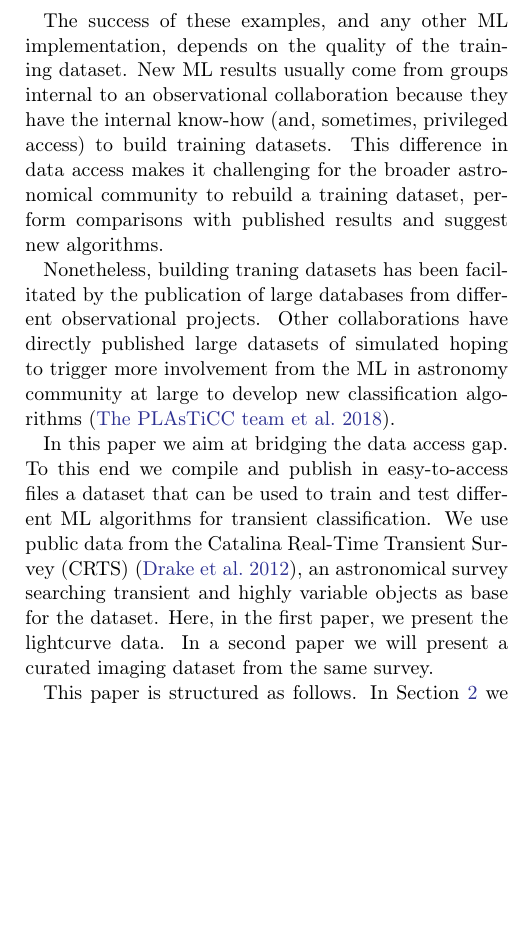
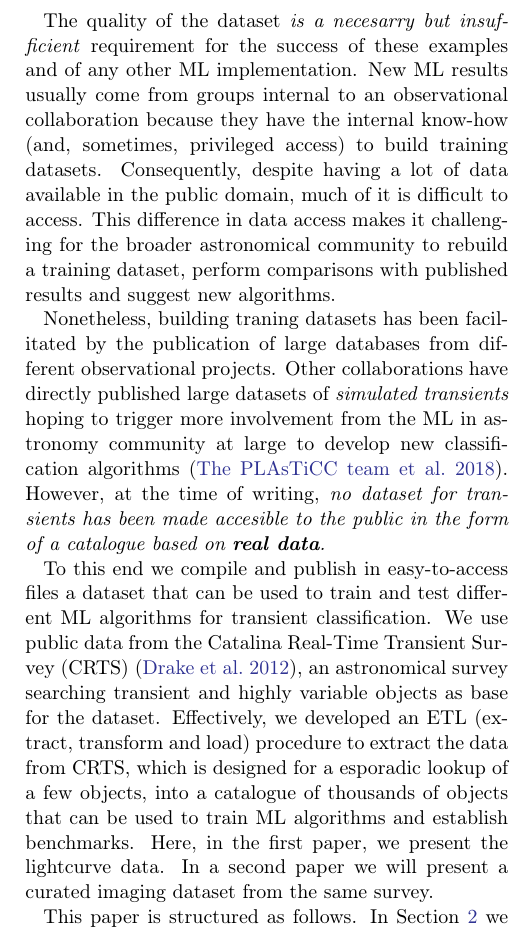
Before and after one commit to MachineLearningUniandes/MANTRA, a LaTeX paper (papers/lightcurves/main.tex): part of one column of page 2 of 10, cut at the place of the change, the shorter picture padded with empty space. Compiled offline with pdfLaTeX.

Commit message:
included clarifications and etl

```diff
--- a/papers/lightcurves/main.tex
+++ b/papers/lightcurves/main.tex
@@ -122,28 +122,37 @@ vs. real transients) based on data from the SkyMapper Supernova and
 Transient  Survey and the High cadence Transient Survey (HiTS)
 \citep{1708.08947,1701.00458}.
 
-The success of these examples, and any other ML implementation,
-depends on the quality of the training dataset.
+% The success of these examples, and any other ML implementation,
+% depends on the quality of the training dataset.
+The quality of the dataset \textit{is a necesarry but insufficient}
+requirement for the success of these examples and of any other ML implementation.
 New ML results usually come from groups internal to an observational
 collaboration because they have the internal know-how (and, sometimes,
 privileged access) to build training datasets.
+Consequently, despite having a lot of data available in the public domain,
+much of it is difficult to access.
 This difference in data access makes it challenging for the broader
 astronomical community to rebuild a training dataset, perform comparisons with
 published results and suggest new algorithms.
 
 Nonetheless, building traning datasets has been facilitated by the
 publication of large databases from different observational projects.
-Other collaborations have directly published large datasets of simulated
+Other collaborations have directly published large datasets of \textit{simulated transients}
 hoping to trigger more involvement from the ML in astronomy
 community at large to develop new classification algorithms \citep{2018arXiv181000001T}.
+However, at the time of writing, \textit{no dataset for transients has been made accesible
+to the public in the form of a catalogue based on \textbf{real data}.}
 
-In this paper we aim at bridging the data access gap.
+% In this paper we aim at bridging the data access gap. //problematic phrase
 To this end we compile and publish in easy-to-access files a dataset
 that can be used to train and test different ML algorithms for
 transient classification.
 We use public data from the Catalina Real-Time Transient Survey
 (CRTS) \citep{1111.2566}, an astronomical survey searching transient
 and highly variable objects as base for the dataset.
+Effectively, we developed an ETL (extract, transform and load) procedure to extract
+the data from CRTS, which is designed for a esporadic lookup of a few objects, into a
+catalogue of thousands of objects that can be used to train ML algorithms and establish benchmarks.
 Here, in the first paper, we present the lightcurve data.
 In a second paper we will present a curated imaging dataset from the same
 survey.
```
Also changed, not shown: papers/lightcurves/main.pdf, papers/lightcurves/main.tex (13 more changed lines).
